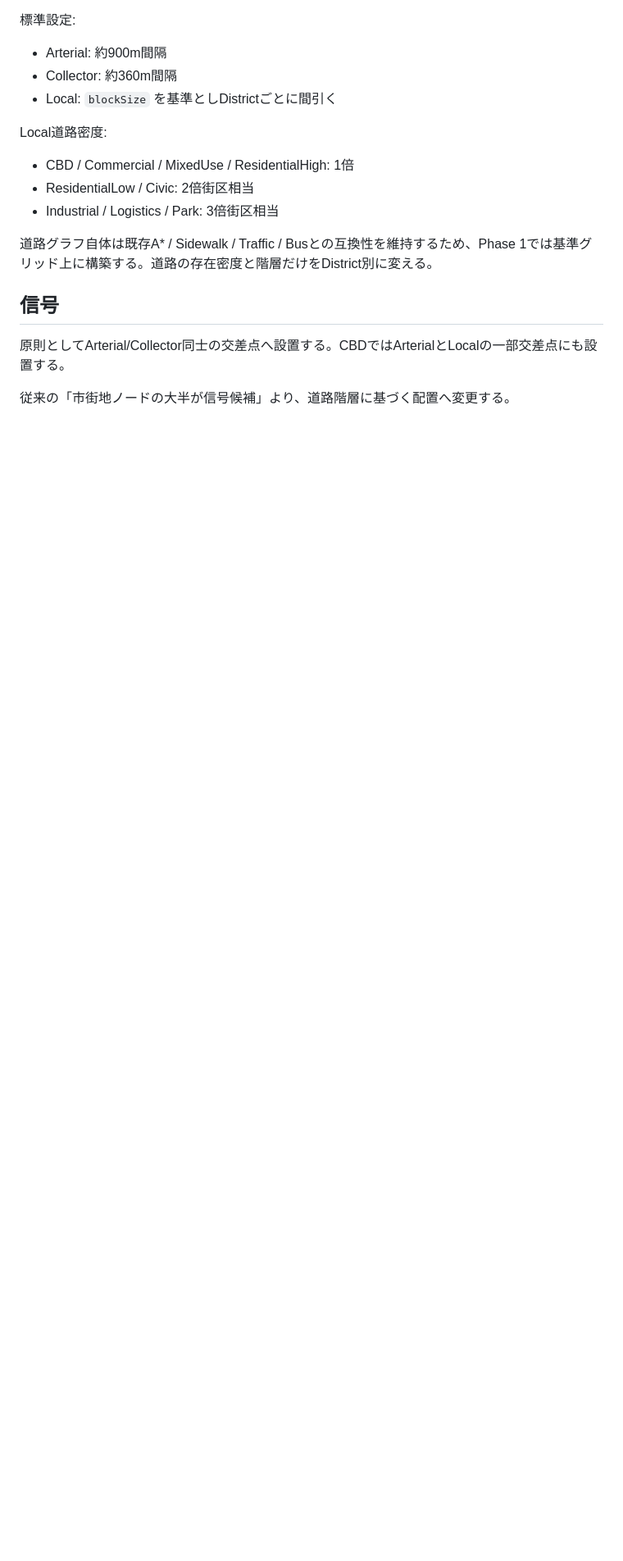
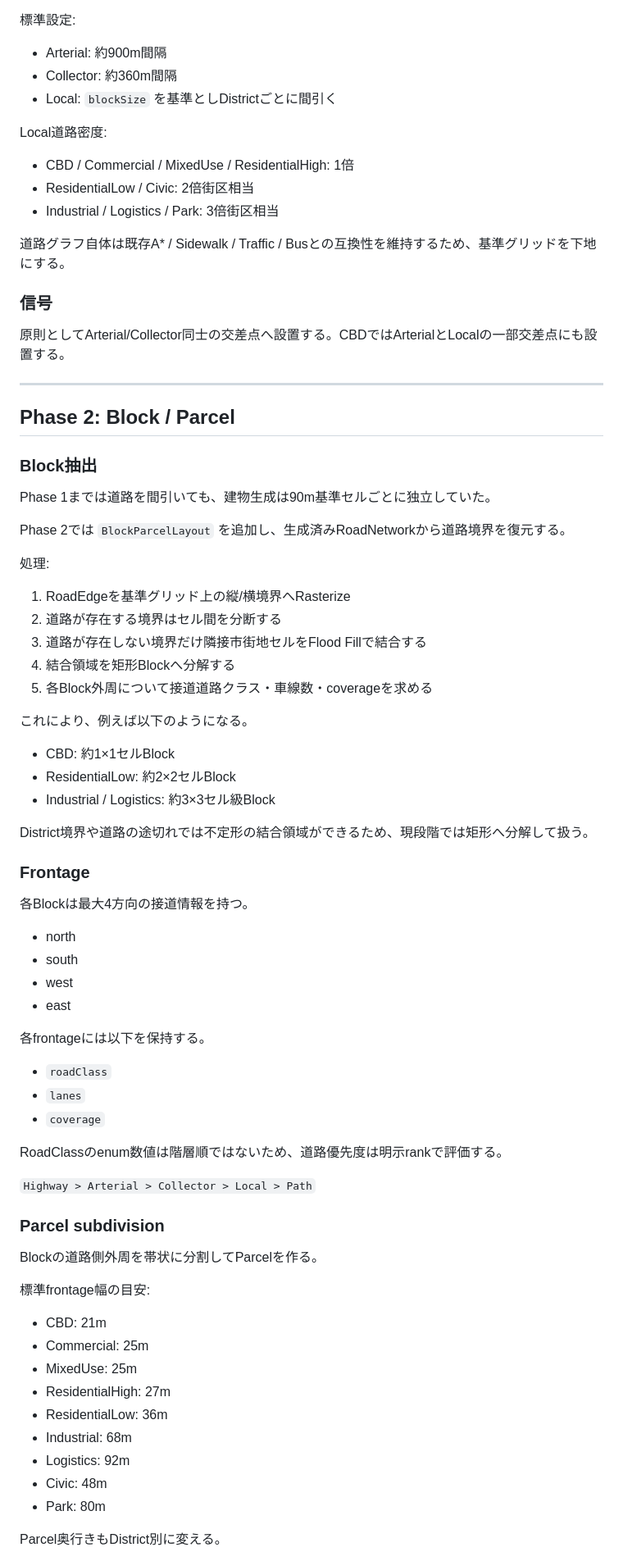
Before and after one commit to SUIREN-KazutoHashimoto/City-Sim, a Markdown page: doc/CityGeneratorV2仕様.md, the part around one of its changes. Shown at 82% size. Drawn GitHub-style; blank space fills up the shorter version.

Commit message:
Document City Generator v2 phase two

```diff
--- a/doc/CityGeneratorV2仕様.md
+++ b/doc/CityGeneratorV2仕様.md
@@ -69,10 +76,72 @@ Local道路密度:
 - ResidentialLow / Civic: 2倍街区相当
 - Industrial / Logistics / Park: 3倍街区相当
 
-道路グラフ自体は既存A* / Sidewalk / Traffic / Busとの互換性を維持するため、Phase 1では基準グリッド上に構築する。道路の存在密度と階層だけをDistrict別に変える。
+道路グラフ自体は既存A* / Sidewalk / Traffic / Busとの互換性を維持するため、基準グリッドを下地にする。
 
-## 信号
+### 信号
 
 原則としてArterial/Collector同士の交差点へ設置する。CBDではArterialとLocalの一部交差点にも設置する。
 
-従来の「市街地ノードの大半が信号候補」より、道路階層に基づく配置へ変更する。
+---
+
+## Phase 2: Block / Parcel
+
+### Block抽出
+
+Phase 1までは道路を間引いても、建物生成は90m基準セルごとに独立していた。
+
+Phase 2では `BlockParcelLayout` を追加し、生成済みRoadNetworkから道路境界を復元する。
+
+処理:
+
+1. RoadEdgeを基準グリッド上の縦/横境界へRasterize
+2. 道路が存在する境界はセル間を分断する
+3. 道路が存在しない境界だけ隣接市街地セルをFlood Fillで結合する
+4. 結合領域を矩形Blockへ分解する
+5. 各Block外周について接道道路クラス・車線数・coverageを求める
+
+これにより、例えば以下のようになる。
+
+- CBD: 約1×1セルBlock
+- ResidentialLow: 約2×2セルBlock
+- Industrial / Logistics: 約3×3セル級Block
+
+District境界や道路の途切れでは不定形の結合領域ができるため、現段階では矩形へ分解して扱う。
+
+### Frontage
+
+各Blockは最大4方向の接道情報を持つ。
+
+- north
+- south
+- west
+- east
+
+各frontageには以下を保持する。
+
+- `roadClass`
+- `lanes`
+- `coverage`
+
+RoadClassのenum数値は階層順ではないため、道路優先度は明示rankで評価する。
+
+`Highway > Arterial > Collector > Local > Path`
+
+### Parcel subdivision
+
+Blockの道路側外周を帯状に分割してParcelを作る。
+
+標準frontage幅の目安:
+
+- CBD: 21m
+- Commercial: 25m
+- MixedUse: 25m
+- ResidentialHigh: 27m
+- ResidentialLow: 36m
+- Industrial: 68m
+- Logistics: 92m
+- Civic: 48m
+- Park: 80m
+
+Parcel奥行きもDistrict別に変える。
+
```
Also changed, not shown: other parts of doc/CityGeneratorV2仕様.md (+103 -33 lines).
